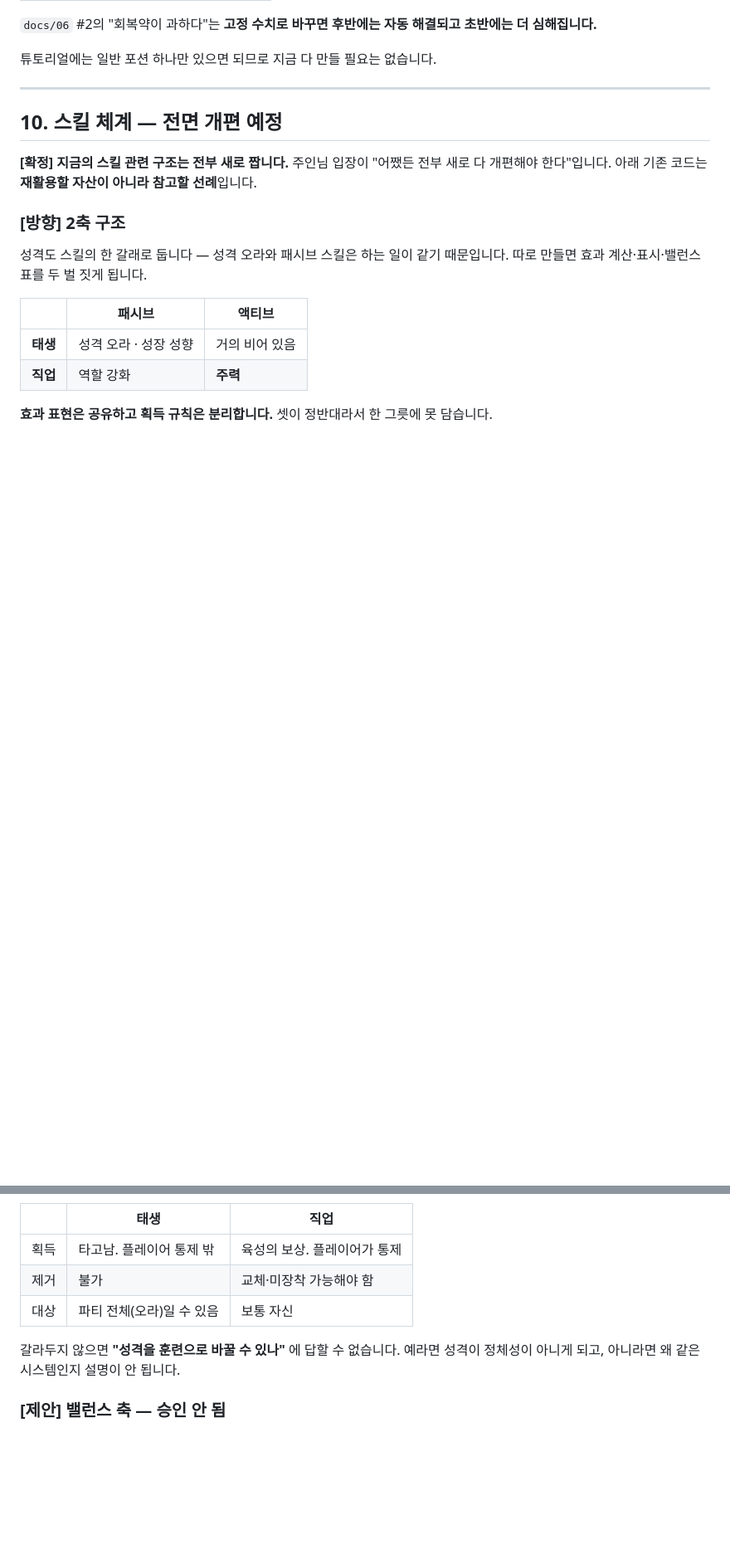
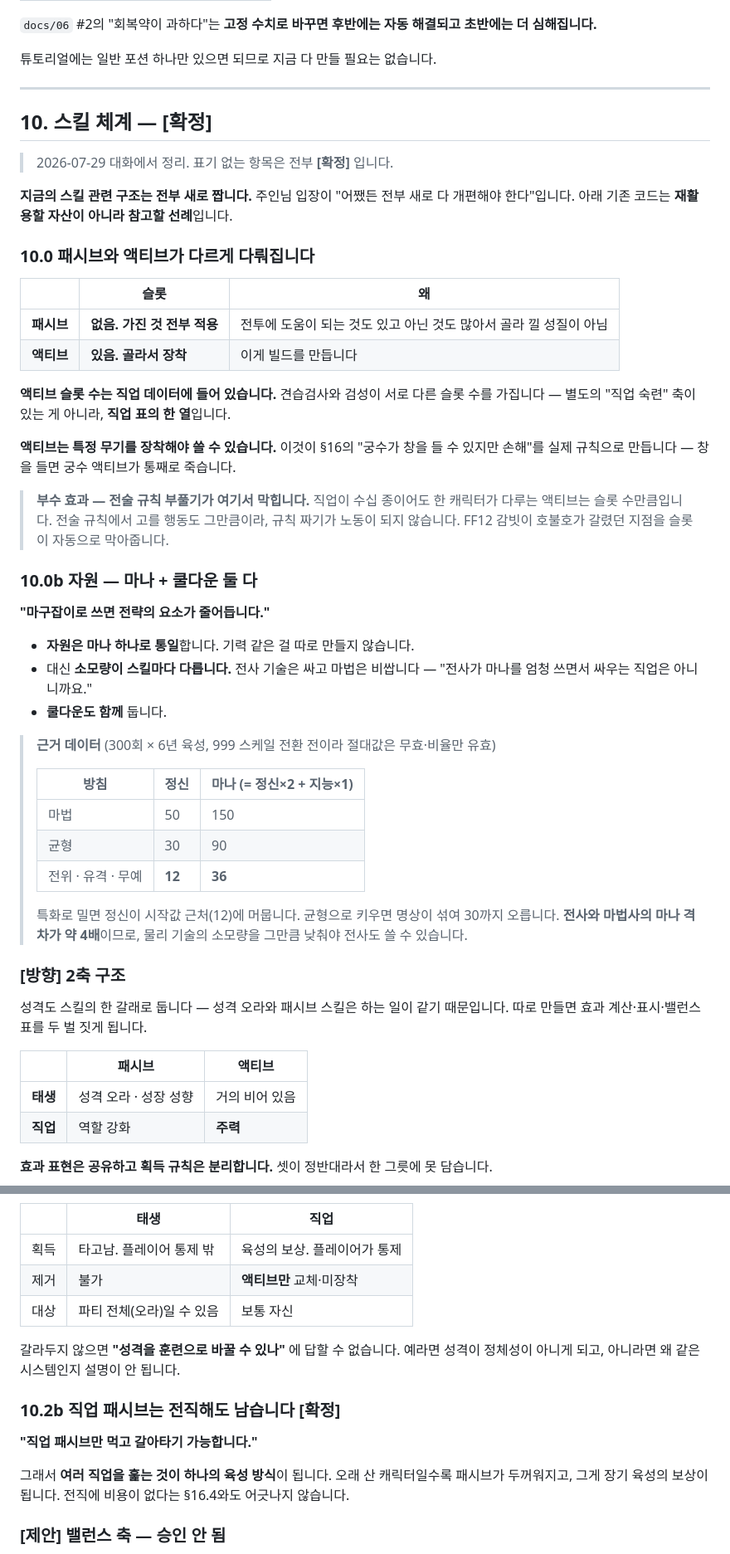
Before and after one commit to JangHyeonHo/is-this-game, a Markdown page: docs/08-design-revision.md, 2 parts joined by grey strips. Shown at 83% size. Rendered like a GitHub page; blank space fills up the shorter version.

```diff
--- a/docs/08-design-revision.md
+++ b/docs/08-design-revision.md
@@ -554,10 +554,51 @@ D에서 풀리면 그게 금방 흐려집니다. C면 솔로잉이 실제 이정
 
 ---
 
-## 10. 스킬 체계 — 전면 개편 예정
+## 10. 스킬 체계 — [확정]
 
-**[확정] 지금의 스킬 관련 구조는 전부 새로 짭니다.** 주인님 입장이 "어쨌든 전부 새로
+> 2026-07-29 대화에서 정리. 표기 없는 항목은 전부 **[확정]** 입니다.
+
+**지금의 스킬 관련 구조는 전부 새로 짭니다.** 주인님 입장이 "어쨌든 전부 새로
 다 개편해야 한다"입니다. 아래 기존 코드는 **재활용할 자산이 아니라 참고할 선례**입니다.
+
+### 10.0 패시브와 액티브가 다르게 다뤄집니다
+
+| | 슬롯 | 왜 |
+|---|---|---|
+| **패시브** | **없음. 가진 것 전부 적용** | 전투에 도움이 되는 것도 있고 아닌 것도 많아서 골라 낄 성질이 아님 |
+| **액티브** | **있음. 골라서 장착** | 이게 빌드를 만듭니다 |
+
+**액티브 슬롯 수는 직업 데이터에 들어 있습니다.** 견습검사와 검성이 서로 다른 슬롯
+수를 가집니다 — 별도의 "직업 숙련" 축이 있는 게 아니라, **직업 표의 한 열**입니다.
+
+**액티브는 특정 무기를 장착해야 쓸 수 있습니다.** 이것이 §16의 "궁수가 창을 들 수
+있지만 손해"를 실제 규칙으로 만듭니다 — 창을 들면 궁수 액티브가 통째로 죽습니다.
+
+> **부수 효과 — 전술 규칙 부풀기가 여기서 막힙니다.**
+> 직업이 수십 종이어도 한 캐릭터가 다루는 액티브는 슬롯 수만큼입니다.
+> 전술 규칙에서 고를 행동도 그만큼이라, 규칙 짜기가 노동이 되지 않습니다.
+> FF12 감빗이 호불호가 갈렸던 지점을 슬롯이 자동으로 막아줍니다.
+
+### 10.0b 자원 — 마나 + 쿨다운 둘 다
+
+**"마구잡이로 쓰면 전략의 요소가 줄어듭니다."**
+
+- **자원은 마나 하나로 통일**합니다. 기력 같은 걸 따로 만들지 않습니다.
+- 대신 **소모량이 스킬마다 다릅니다.** 전사 기술은 싸고 마법은 비쌉니다 —
+  "전사가 마나를 엄청 쓰면서 싸우는 직업은 아니니까요."
+- **쿨다운도 함께** 둡니다.
+
+> **근거 데이터** (300회 × 6년 육성, 999 스케일 전환 전이라 절대값은 무효·비율만 유효)
+>
+> | 방침 | 정신 | 마나 (= 정신×2 + 지능×1) |
+> |---|---|---|
+> | 마법 | 50 | 150 |
+> | 균형 | 30 | 90 |
+> | 전위 · 유격 · 무예 | **12** | **36** |
+>
+> 특화로 밀면 정신이 시작값 근처(12)에 머뭅니다. 균형으로 키우면 명상이 섞여 30까지
+> 오릅니다. **전사와 마법사의 마나 격차가 약 4배**이므로, 물리 기술의 소모량을
+> 그만큼 낮춰야 전사도 쓸 수 있습니다.
 
 ### [방향] 2축 구조
 
@@ -574,11 +615,19 @@ D에서 풀리면 그게 금방 흐려집니다. C면 솔로잉이 실제 이정
 | | 태생 | 직업 |
 |---|---|---|
 | 획득 | 타고남. 플레이어 통제 밖 | 육성의 보상. 플레이어가 통제 |
-| 제거 | 불가 | 교체·미장착 가능해야 함 |
+| 제거 | 불가 | **액티브만** 교체·미장착 |
 | 대상 | 파티 전체(오라)일 수 있음 | 보통 자신 |
 
 갈라두지 않으면 **"성격을 훈련으로 바꿀 수 있나"** 에 답할 수 없습니다.
 예라면 성격이 정체성이 아니게 되고, 아니라면 왜 같은 시스템인지 설명이 안 됩니다.
+
+### 10.2b 직업 패시브는 전직해도 남습니다 [확정]
+
+**"직업 패시브만 먹고 갈아타기 가능합니다."**
+
+그래서 **여러 직업을 훑는 것이 하나의 육성 방식**이 됩니다. 오래 산 캐릭터일수록
+패시브가 두꺼워지고, 그게 장기 육성의 보상이 됩니다. 전직에 비용이 없다는 §16.4와도
+어긋나지 않습니다.
 
 ### [제안] 밸런스 축 — 승인 안 됨
 
```
Also changed, not shown: other parts of docs/08-design-revision.md (+50 -8 lines), docs/09-systems.md (+4 -3 lines).
